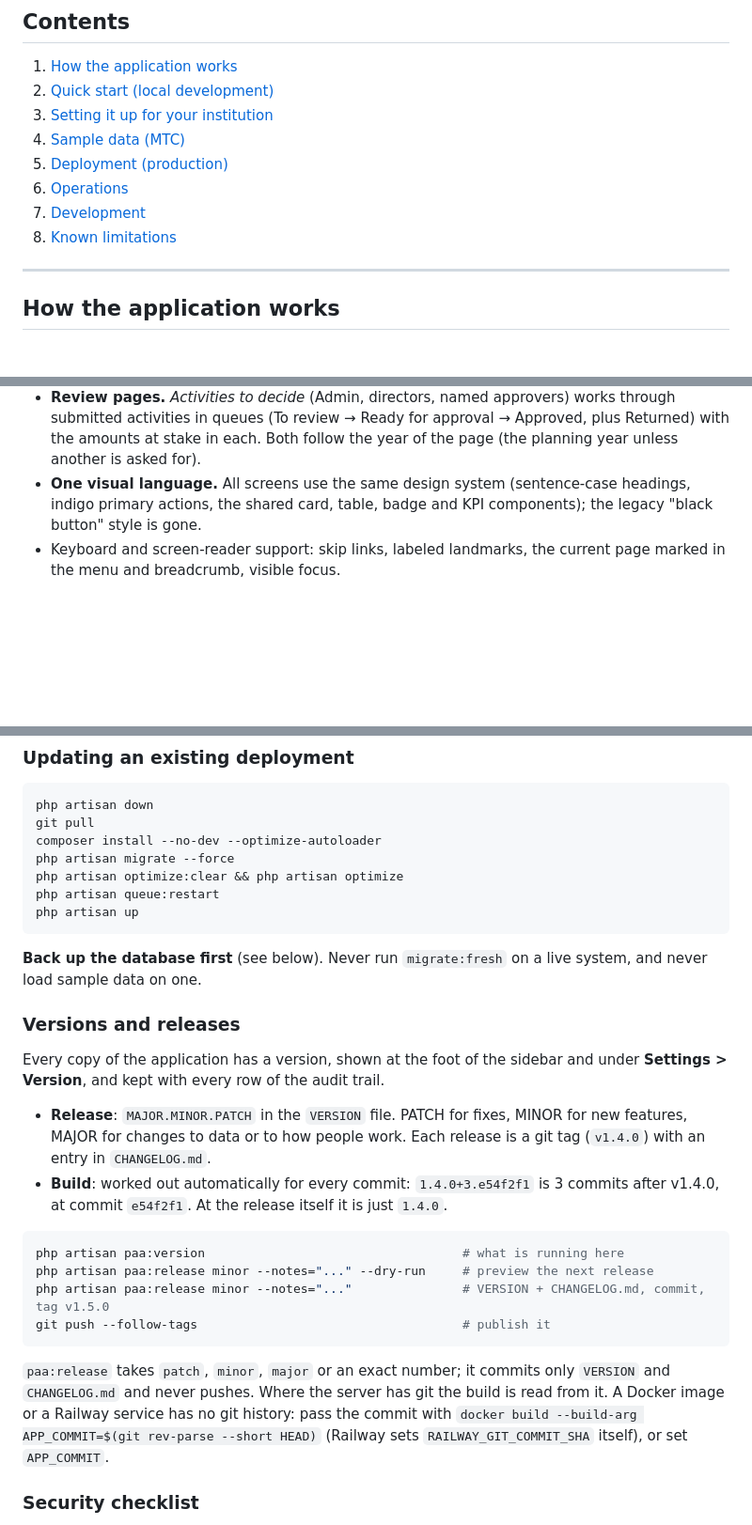
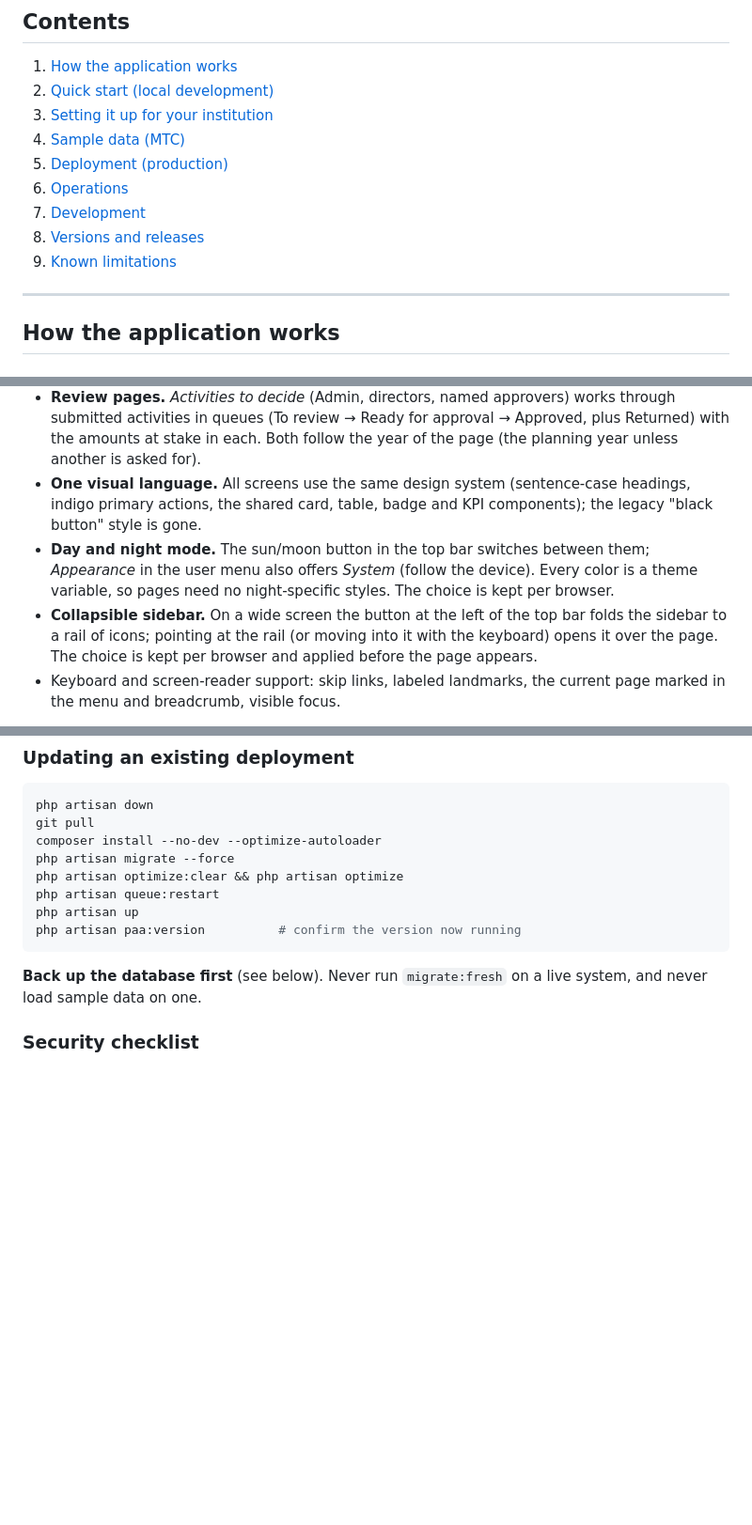
Before and after one commit to gokugohan/Sistema-de-Planeamento-Anual-e-Orsamento, a Markdown page: README.md, 3 parts joined by grey strips. Shown at 94% size. Rendered like a GitHub page; blank space fills up the shorter version.

````diff
--- a/README.md
+++ b/README.md
@@ -19,7 +21,8 @@ Built with Laravel 12, Livewire 3 (Volt), Tailwind CSS 3, Alpine.js and MySQL. I
 5. [Deployment (production)](#deployment-production)
 6. [Operations](#operations)
 7. [Development](#development)
-8. [Known limitations](#known-limitations)
+8. [Versions and releases](#versions-and-releases)
+9. [Known limitations](#known-limitations)
 
 ---
 
@@ -94,6 +97,8 @@ Visibility follows the unit tree. **Department users** (Director, Technical offi
 - **Sign-in screen:** two panes. The left pane says who and what: the institution (name and optional logo from *Settings*), the product tagline and description, the five-step annual cycle, and an "Implemented by" credit (it shows `public/logo.png` if the file exists). The right pane is the task: email, password with show/hide and a Caps Lock warning, remember-me, forgot-password, and a note to contact the administrator. It is institution-neutral and takes everything it displays from *System → Settings*.
 - **Review pages.** *Activities to decide* (Admin, directors, named approvers) works through submitted activities in queues (To review → Ready for approval → Approved, plus Returned) with the amounts at stake in each. Both follow the year of the page (the planning year unless another is asked for).
 - **One visual language.** All screens use the same design system (sentence-case headings, indigo primary actions, the shared card, table, badge and KPI components); the legacy "black button" style is gone.
+- **Day and night mode.** The sun/moon button in the top bar switches between them; *Appearance* in the user menu also offers *System* (follow the device). Every color is a theme variable, so pages need no night-specific styles. The choice is kept per browser.
+- **Collapsible sidebar.** On a wide screen the button at the left of the top bar folds the sidebar to a rail of icons; pointing at the rail (or moving into it with the keyboard) opens it over the page. The choice is kept per browser and applied before the page appears.
 - Keyboard and screen-reader support: skip links, labeled landmarks, the current page marked in the menu and breadcrumb, visible focus.
 
 **The menu follows the annual cycle:** *Plan* (cycle, activities), *Approvals*, *Execute* (executed amount and progress), *Insights* (performance, reports) and *Administration*. **Approvals → Waiting for you** is a plain server-rendered page (`App\Services\ApprovalInbox`) with only decisions and checks: activities to decide (each line opens its own queue), execution figures to verify (never your own), and the directorates ready to be finalized as one line. Drafts and reporting due are in *My work*. The dashboard's "Needs your attention" is the same list.
@@ -343,25 +348,10 @@ php artisan migrate --force
 php artisan optimize:clear && php artisan optimize
 php artisan queue:restart
 php artisan up
+php artisan paa:version          # confirm the version now running
 ```
 
 **Back up the database first** (see below). Never run `migrate:fresh` on a live system, and never load sample data on one.
-
-### Versions and releases
-
-Every copy of the application has a version, shown at the foot of the sidebar and under **Settings > Version**, and kept with every row of the audit trail.
-
-- **Release**: `MAJOR.MINOR.PATCH` in the `VERSION` file. PATCH for fixes, MINOR for new features, MAJOR for changes to data or to how people work. Each release is a git tag (`v1.4.0`) with an entry in `CHANGELOG.md`.
-- **Build**: worked out automatically for every commit: `1.4.0+3.e54f2f1` is 3 commits after v1.4.0, at commit `e54f2f1`. At the release itself it is just `1.4.0`.
-
-```bash
-php artisan paa:version                                   # what is running here
-php artisan paa:release minor --notes="..." --dry-run     # preview the next release
-php artisan paa:release minor --notes="..."               # VERSION + CHANGELOG.md, commit, tag v1.5.0
-git push --follow-tags                                    # publish it
-```
-
-`paa:release` takes `patch`, `minor`, `major` or an exact number; it commits only `VERSION` and `CHANGELOG.md` and never pushes. Where the server has git the build is read from it. A Docker image or a Railway service has no git history: pass the commit with `docker build --build-arg APP_COMMIT=$(git rev-parse --short HEAD)` (Railway sets `RAILWAY_GIT_COMMIT_SHA` itself), or set `APP_COMMIT`.
 
 ### Security checklist
 
````
Also changed, not shown: other parts of README.md (+38 -1 lines).
